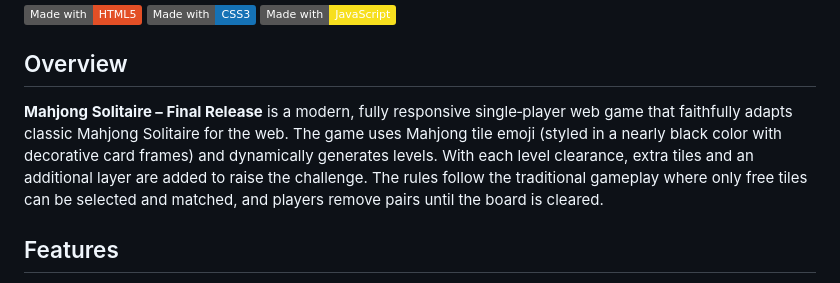
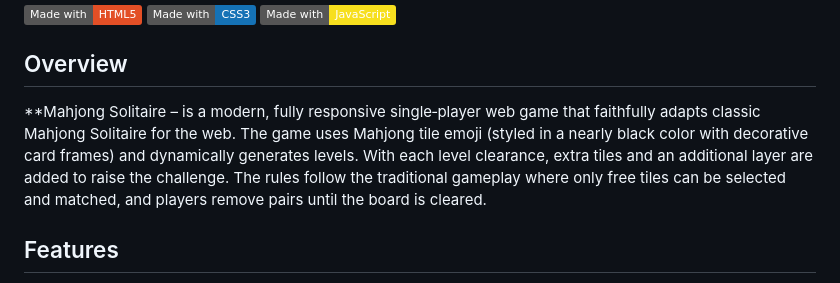
Before and after one commit to mohamedndiaye002/Mahjong-Solitaire, a Markdown page: README.md, the part around the change. Rendered like a GitHub page; badges without logos.

```diff
--- a/README.md
+++ b/README.md
@@ -7,7 +7,7 @@
 
 ## Overview
 
-**Mahjong Solitaire – Final Release** is a modern, fully responsive single‑player web game that faithfully adapts classic Mahjong Solitaire for the web. The game uses Mahjong tile emoji (styled in a nearly black color with decorative card frames) and dynamically generates levels. With each level clearance, extra tiles and an additional layer are added to raise the challenge. The rules follow the traditional gameplay where only free tiles can be selected and matched, and players remove pairs until the board is cleared.
+**Mahjong Solitaire – is a modern, fully responsive single‑player web game that faithfully adapts classic Mahjong Solitaire for the web. The game uses Mahjong tile emoji (styled in a nearly black color with decorative card frames) and dynamically generates levels. With each level clearance, extra tiles and an additional layer are added to raise the challenge. The rules follow the traditional gameplay where only free tiles can be selected and matched, and players remove pairs until the board is cleared.
 
 ## Features
 
```
